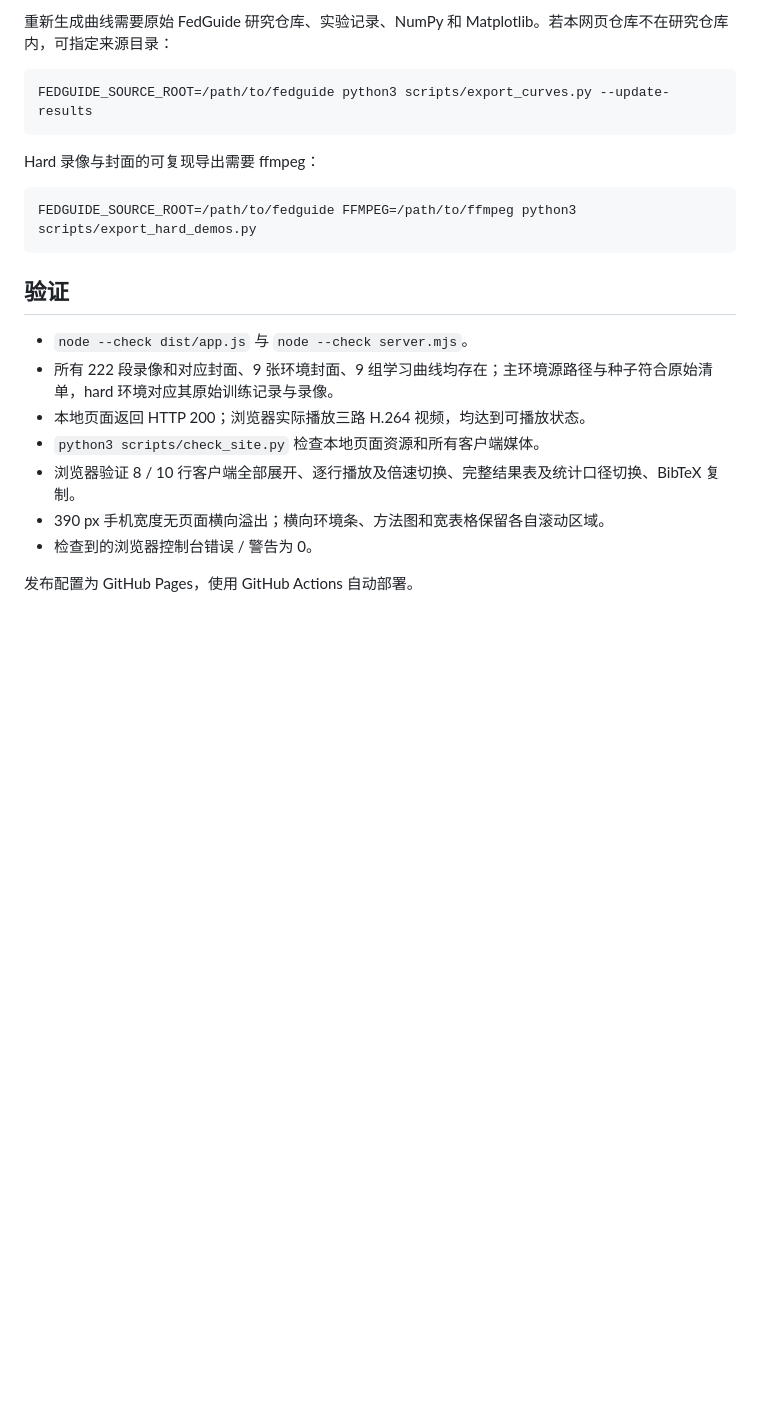
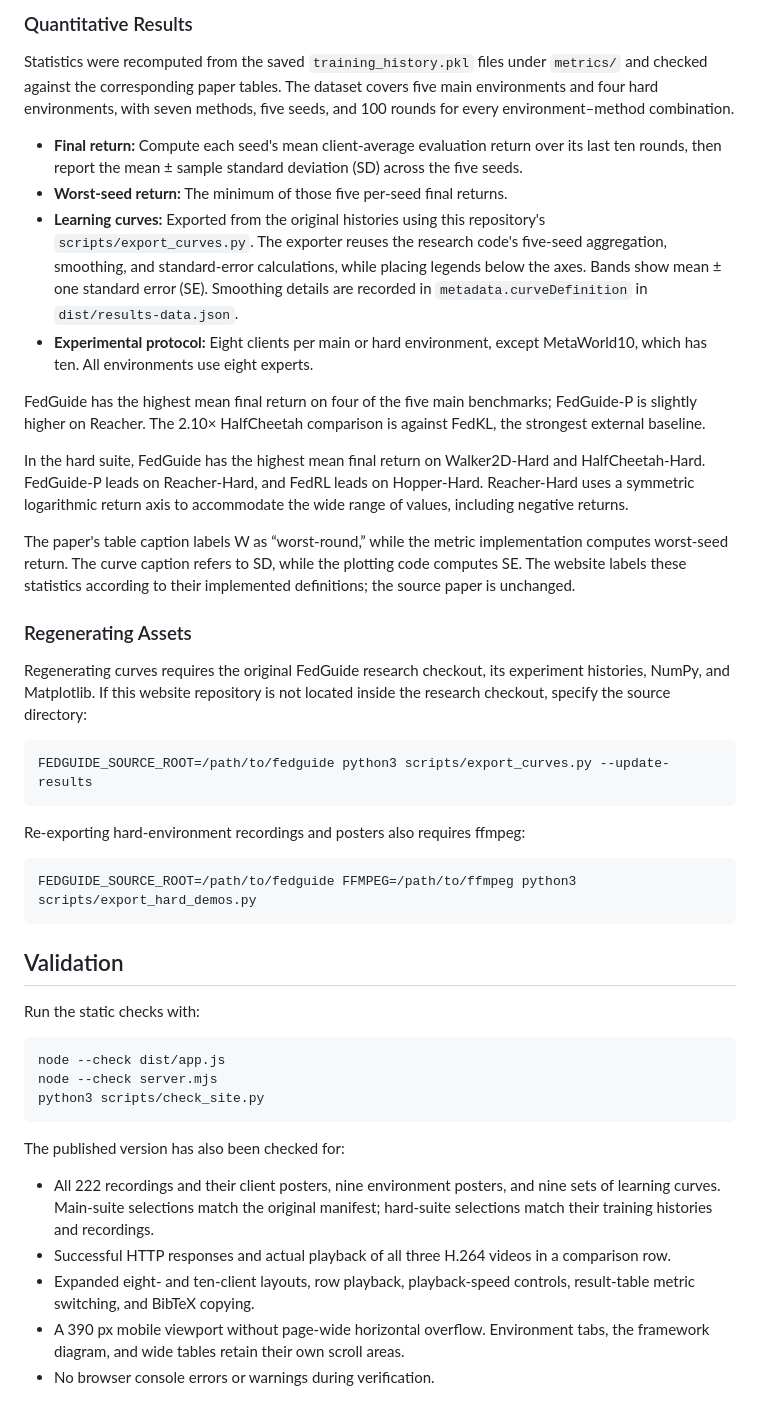
Before and after one commit to hhhhzl/fedguide-page, a Markdown page: README.md, the part around one of its changes. Rendered like a GitHub page; blank space fills up the shorter version.

Commit message:
Translate project README into English

````diff
--- a/README.md
+++ b/README.md
@@ -57,24 +59,47 @@ Hard 环境中，FedGuide 在 Walker2D-Hard 和 HalfCheetah-Hard 的平均最终
 
-重新生成曲线需要原始 FedGuide 研究仓库、实验记录、NumPy 和 Matplotlib。若本网页仓库不在研究仓库内，可指定来源目录：
+### Quantitative Results
+
+Statistics were recomputed from the saved `training_history.pkl` files under `metrics/` and checked against the corresponding paper tables. The dataset covers five main environments and four hard environments, with seven methods, five seeds, and 100 rounds for every environment–method combination.
+
+- **Final return:** Compute each seed's mean client-average evaluation return over its last ten rounds, then report the mean ± sample standard deviation (SD) across the five seeds.
+- **Worst-seed return:** The minimum of those five per-seed final returns.
+- **Learning curves:** Exported from the original histories using this repository's `scripts/export_curves.py`. The exporter reuses the research code's five-seed aggregation, smoothing, and standard-error calculations, while placing legends below the axes. Bands show mean ± one standard error (SE). Smoothing details are recorded in `metadata.curveDefinition` in `dist/results-data.json`.
+- **Experimental protocol:** Eight clients per main or hard environment, except MetaWorld10, which has ten. All environments use eight experts.
+
+FedGuide has the highest mean final return on four of the five main benchmarks; FedGuide-P is slightly higher on Reacher. The 2.10× HalfCheetah comparison is against FedKL, the strongest external baseline.
+
+In the hard suite, FedGuide has the highest mean final return on Walker2D-Hard and HalfCheetah-Hard. FedGuide-P leads on Reacher-Hard, and FedRL leads on Hopper-Hard. Reacher-Hard uses a symmetric logarithmic return axis to accommodate the wide range of values, including negative returns.
+
+The paper's table caption labels W as “worst-round,” while the metric implementation computes worst-seed return. The curve caption refers to SD, while the plotting code computes SE. The website labels these statistics according to their implemented definitions; the source paper is unchanged.
+
+### Regenerating Assets
+
+Regenerating curves requires the original FedGuide research checkout, its experiment histories, NumPy, and Matplotlib. If this website repository is not located inside the research checkout, specify the source directory:
 
 ```bash
 FEDGUIDE_SOURCE_ROOT=/path/to/fedguide python3 scripts/export_curves.py --update-results
 ```
 
-Hard 录像与封面的可复现导出需要 ffmpeg：
+Re-exporting hard-environment recordings and posters also requires ffmpeg:
 
 ```bash
 FEDGUIDE_SOURCE_ROOT=/path/to/fedguide FFMPEG=/path/to/ffmpeg python3 scripts/export_hard_demos.py
 ```
 
-## 验证
+## Validation
 
-- `node --check dist/app.js` 与 `node --check server.mjs`。
-- 所有 222 段录像和对应封面、9 张环境封面、9 组学习曲线均存在；主环境源路径与种子符合原始清单，hard 环境对应其原始训练记录与录像。
-- 本地页面返回 HTTP 200；浏览器实际播放三路 H.264 视频，均达到可播放状态。
-- `python3 scripts/check_site.py` 检查本地页面资源和所有客户端媒体。
-- 浏览器验证 8 / 10 行客户端全部展开、逐行播放及倍速切换、完整结果表及统计口径切换、BibTeX 复制。
-- 390 px 手机宽度无页面横向溢出；横向环境条、方法图和宽表格保留各自滚动区域。
-- 检查到的浏览器控制台错误 / 警告为 0。
+Run the static checks with:
 
-发布配置为 GitHub Pages，使用 GitHub Actions 自动部署。
+```bash
+node --check dist/app.js
+node --check server.mjs
+python3 scripts/check_site.py
+```
+
+The published version has also been checked for:
+
+- All 222 recordings and their client posters, nine environment posters, and nine sets of learning curves. Main-suite selections match the original manifest; hard-suite selections match their training histories and recordings.
+- Successful HTTP responses and actual playback of all three H.264 videos in a comparison row.
+- Expanded eight- and ten-client layouts, row playback, playback-speed controls, result-table metric switching, and BibTeX copying.
+- A 390 px mobile viewport without page-wide horizontal overflow. Environment tabs, the framework diagram, and wide tables retain their own scroll areas.
+- No browser console errors or warnings during verification.
````
Also changed, not shown: other parts of README.md (+37 -35 lines).
